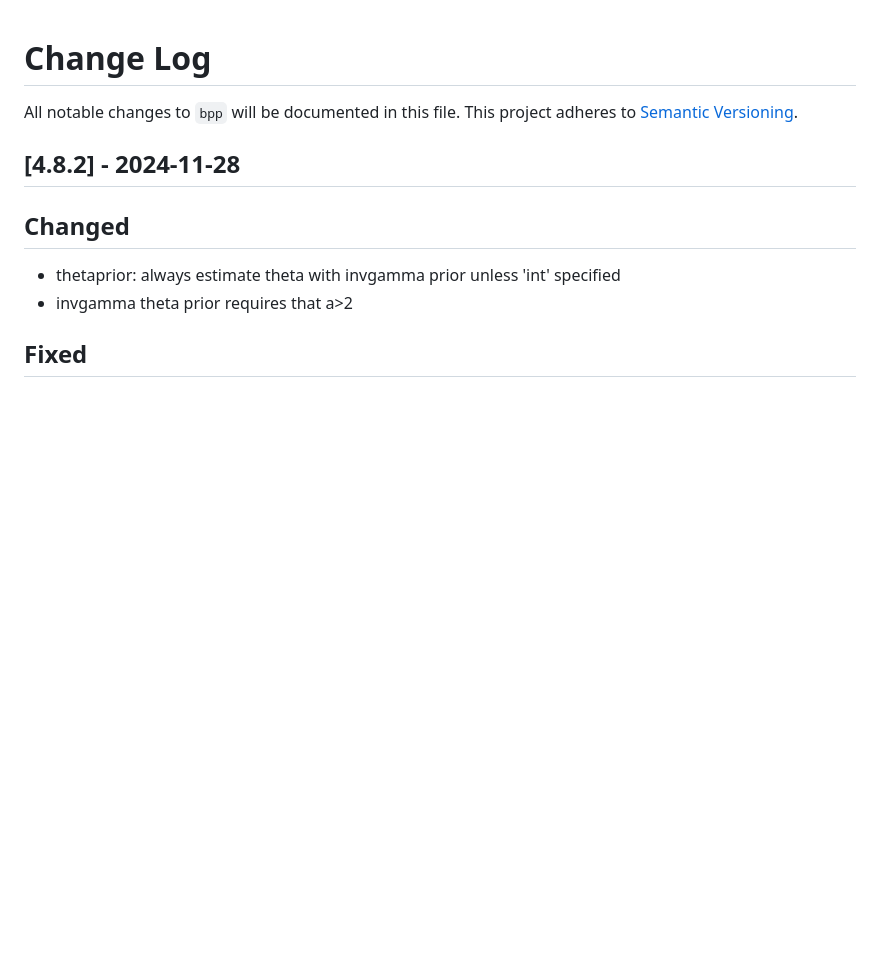
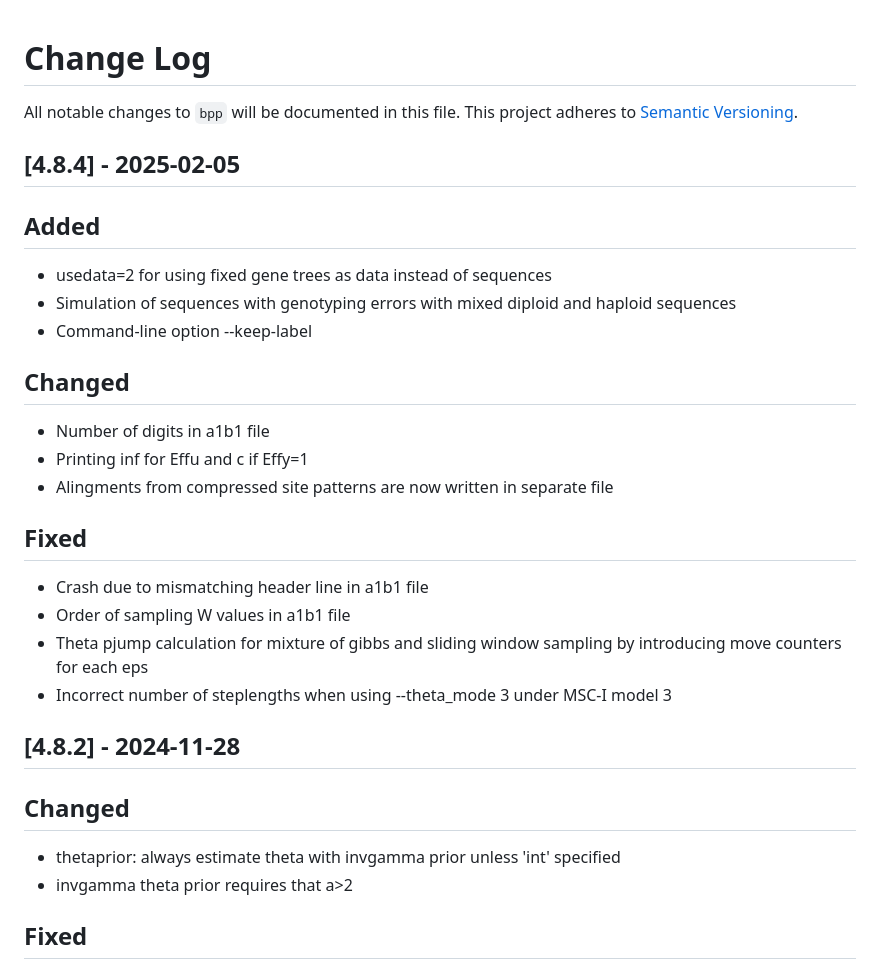
Before and after one commit to bpp/bpp, a Markdown page: ChangeLog.md, the part around the change. GitHub-like rendering; blank space fills up the shorter version.

Commit message:
updated changelog

```diff
--- a/ChangeLog.md
+++ b/ChangeLog.md
@@ -1,6 +1,23 @@
 # Change Log
 All notable changes to `bpp` will be documented in this file.
 This project adheres to [Semantic Versioning](http://semver.org/).
+
+## [4.8.4] - 2025-02-05
+## Added
+ - usedata=2 for using fixed gene trees as data instead of sequences
+ - Simulation of sequences with genotyping errors with mixed diploid and haploid
+   sequences
+ - Command-line option --keep-label
+## Changed
+ - Number of digits in a1b1 file
+ - Printing inf for Effu and c if Effy=1
+ - Alingments from compressed site patterns are now written in separate file
+## Fixed
+ - Crash due to mismatching header line in a1b1 file
+ - Order of sampling W values in a1b1 file
+ - Theta pjump calculation for mixture of gibbs and sliding window sampling by
+   introducing move counters for each eps
+ - Incorrect number of steplengths when using --theta_mode 3 under MSC-I model 3
 
 ## [4.8.2] - 2024-11-28
 ## Changed
```
